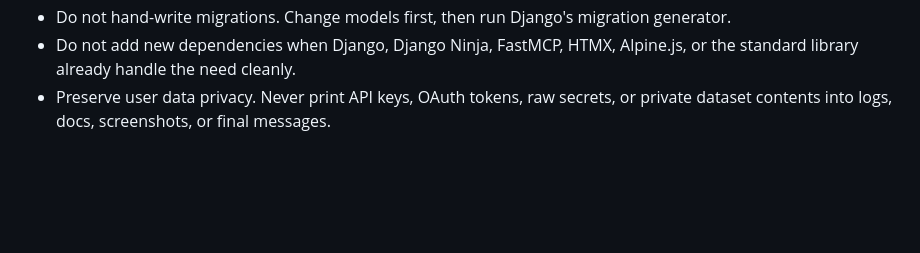
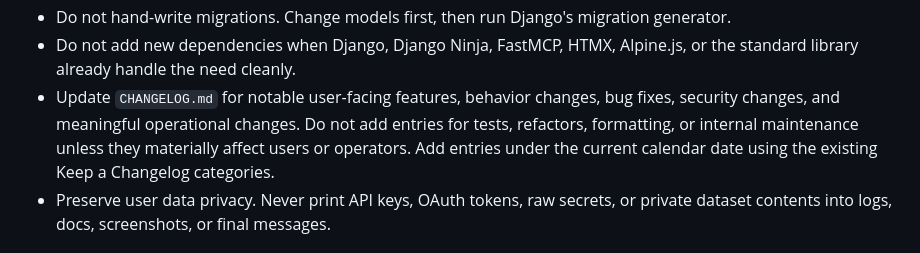
Before and after one commit to LVTD-LLC/rowset, a Markdown page: AGENTS.md, the part around the change. Rendered like a GitHub page; blank space fills up the shorter version.

Commit message:
docs(agents): require notable changelog entries

```diff
--- a/AGENTS.md
+++ b/AGENTS.md
@@ -32,6 +32,11 @@ browser-friendly and read-only; REST and MCP are the private programmatic paths.
   generator.
 - Do not add new dependencies when Django, Django Ninja, FastMCP, HTMX,
   Alpine.js, or the standard library already handle the need cleanly.
+- Update `CHANGELOG.md` for notable user-facing features, behavior changes, bug
+  fixes, security changes, and meaningful operational changes. Do not add
+  entries for tests, refactors, formatting, or internal maintenance unless they
+  materially affect users or operators. Add entries under the current calendar
+  date using the existing Keep a Changelog categories.
 - Preserve user data privacy. Never print API keys, OAuth tokens, raw secrets, or
   private dataset contents into logs, docs, screenshots, or final messages.
 
```
